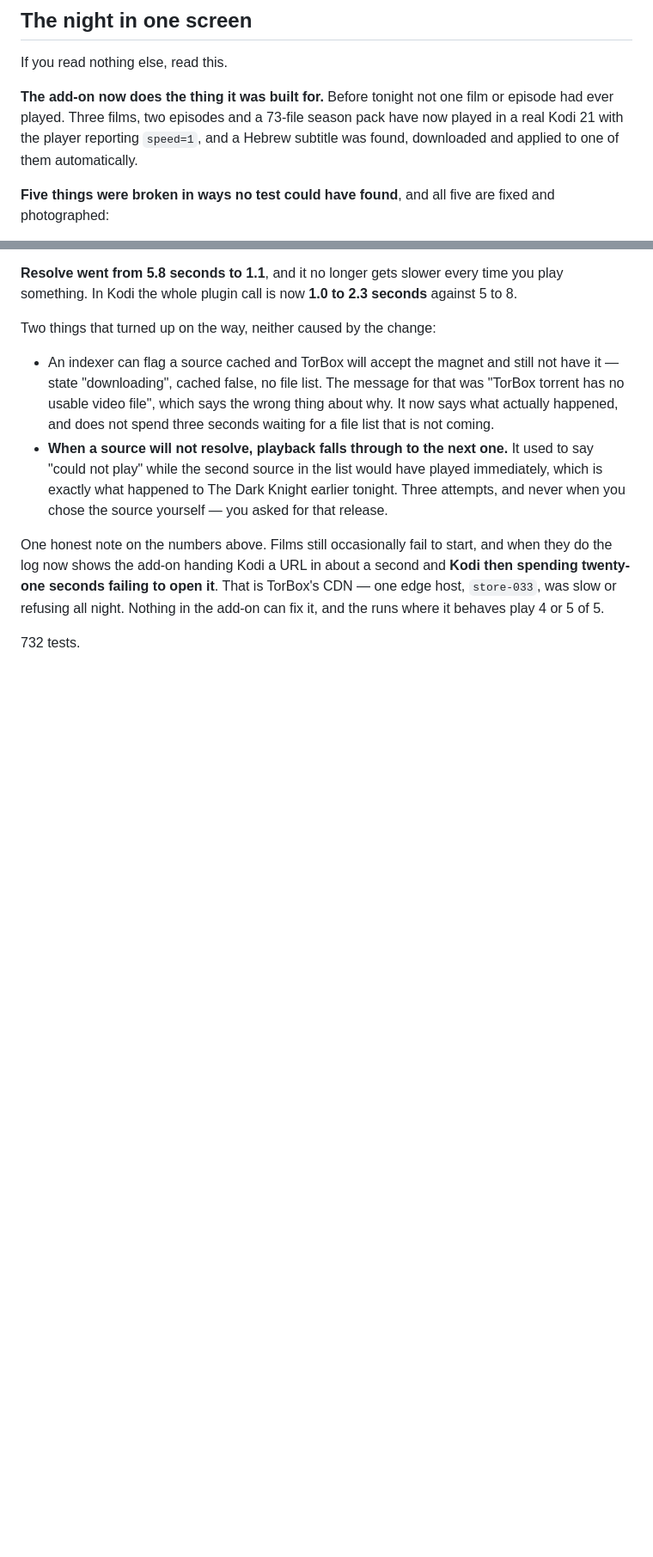
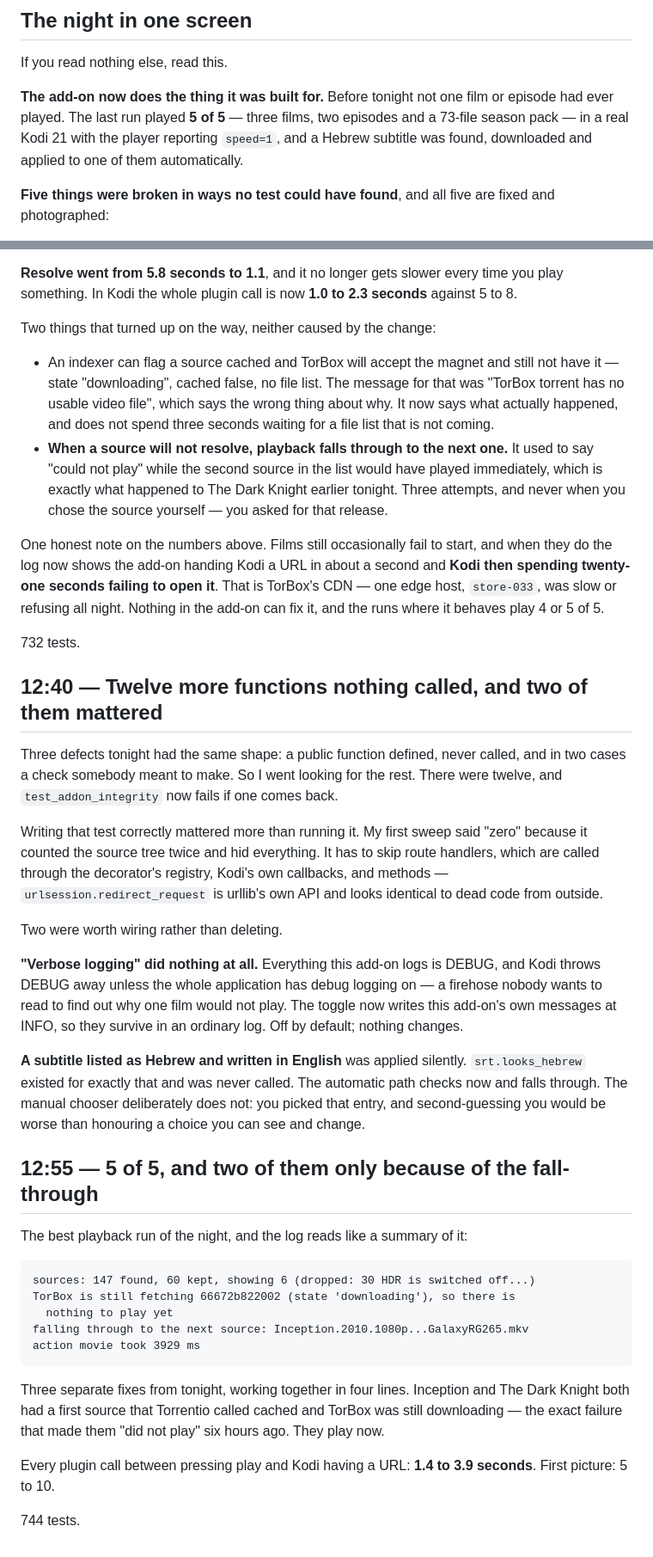
Before and after one commit to NofLevi/kodi, a Markdown page: NIGHT-LOG.md, 2 parts joined by grey strips. Shown at 86% size. GitHub-like rendering; blank space fills up the shorter version.

Commit message:
Night log: 5 of 5, and the four lines that show why
The best playback run of the night, and its log reads like a summary of the
work: the three-number source line, the honest "TorBox is still fetching this"
message, and the fall-through rescuing Inception and The Dark Knight - the two
that read as "did not play" six hours ago.

```diff
--- a/NIGHT-LOG.md
+++ b/NIGHT-LOG.md
@@ -25,9 +25,10 @@ TorBox and TMDB are both connected and working. Films and episodes play.
 If you read nothing else, read this.
 
 **The add-on now does the thing it was built for.** Before tonight not one film
-or episode had ever played. Three films, two episodes and a 73-file season pack
-have now played in a real Kodi 21 with the player reporting `speed=1`, and a
-Hebrew subtitle was found, downloaded and applied to one of them automatically.
+or episode had ever played. The last run played **5 of 5** — three films, two
+episodes and a 73-file season pack — in a real Kodi 21 with the player
+reporting `speed=1`, and a Hebrew subtitle was found, downloaded and applied to
+one of them automatically.
 
 **Five things were broken in ways no test could have found**, and all five are
 fixed and photographed:
@@ -695,3 +695,50 @@ Nothing in the add-on can fix it, and the runs where it behaves play 4 or 5 of
 5.
 
 732 tests.
+
+## 12:40 — Twelve more functions nothing called, and two of them mattered
+
+Three defects tonight had the same shape: a public function defined, never
+called, and in two cases a check somebody meant to make. So I went looking for
+the rest. There were twelve, and `test_addon_integrity` now fails if one comes
+back.
+
+Writing that test correctly mattered more than running it. My first sweep said
+"zero" because it counted the source tree twice and hid everything. It has to
+skip route handlers, which are called through the decorator's registry, Kodi's
+own callbacks, and methods — `urlsession.redirect_request` is urllib's own API
+and looks identical to dead code from outside.
+
+Two were worth wiring rather than deleting.
+
+**"Verbose logging" did nothing at all.** Everything this add-on logs is DEBUG,
+and Kodi throws DEBUG away unless the whole application has debug logging on —
+a firehose nobody wants to read to find out why one film would not play. The
+toggle now writes this add-on's own messages at INFO, so they survive in an
+ordinary log. Off by default; nothing changes.
+
+**A subtitle listed as Hebrew and written in English** was applied silently.
+`srt.looks_hebrew` existed for exactly that and was never called. The automatic
+path checks now and falls through. The manual chooser deliberately does not:
+you picked that entry, and second-guessing you would be worse than honouring a
+choice you can see and change.
+
+## 12:55 — 5 of 5, and two of them only because of the fall-through
+
+The best playback run of the night, and the log reads like a summary of it:
+
+    sources: 147 found, 60 kept, showing 6 (dropped: 30 HDR is switched off...)
+    TorBox is still fetching 66672b822002 (state 'downloading'), so there is
+      nothing to play yet
+    falling through to the next source: Inception.2010.1080p...GalaxyRG265.mkv
+    action movie took 3929 ms
+
+Three separate fixes from tonight, working together in four lines. Inception
+and The Dark Knight both had a first source that Torrentio called cached and
+TorBox was still downloading — the exact failure that made them "did not play"
+six hours ago. They play now.
+
+Every plugin call between pressing play and Kodi having a URL: **1.4 to 3.9
+seconds**. First picture: 5 to 10.
+
+744 tests.
```
Also changed, not shown: other parts of NIGHT-LOG.md (+3 -4 lines).
